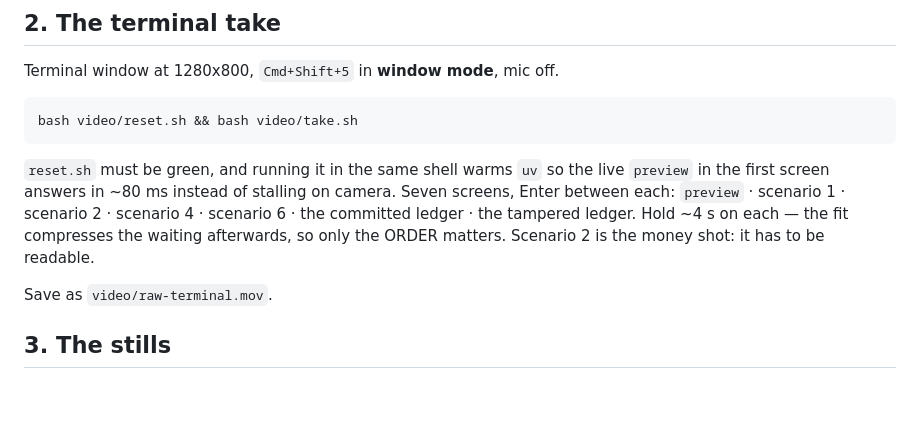
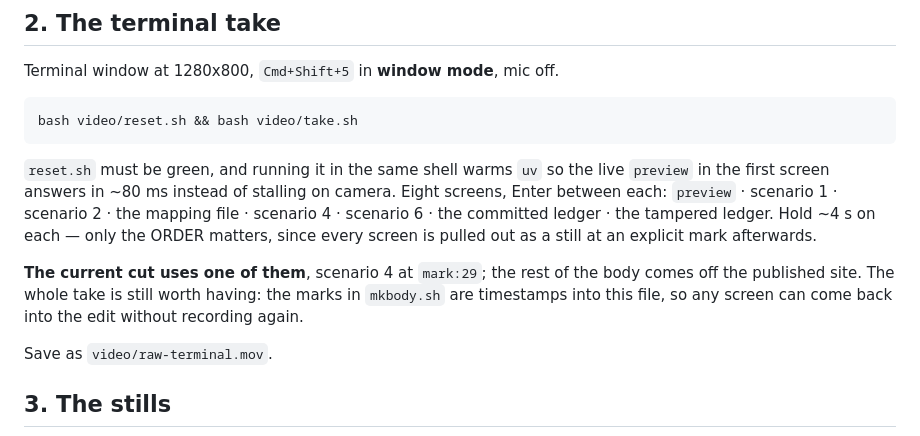
Before and after one commit to gmassello/ringdown, a Markdown page: video/README.md, the part around one of its changes. Rendered like a GitHub page; blank space fills up the shorter version.

````diff
--- a/video/README.md
+++ b/video/README.md
@@ -86,10 +91,14 @@ bash video/reset.sh && bash video/take.sh
 ```
 
 `reset.sh` must be green, and running it in the same shell warms `uv` so the live `preview` in
-the first screen answers in ~80 ms instead of stalling on camera. Seven screens, Enter between
-each: `preview` · scenario 1 · scenario 2 · scenario 4 · scenario 6 · the committed ledger ·
-the tampered ledger. Hold ~4 s on each — the fit compresses the waiting afterwards, so only
-the ORDER matters. Scenario 2 is the money shot: it has to be readable.
+the first screen answers in ~80 ms instead of stalling on camera. Eight screens, Enter between
+each: `preview` · scenario 1 · scenario 2 · the mapping file · scenario 4 · scenario 6 · the
+committed ledger · the tampered ledger. Hold ~4 s on each — only the ORDER matters, since every
+screen is pulled out as a still at an explicit mark afterwards.
+
+**The current cut uses one of them**, scenario 4 at `mark:29`; the rest of the body comes off the
+published site. The whole take is still worth having: the marks in `mkbody.sh` are timestamps
+into this file, so any screen can come back into the edit without recording again.
 
 Save as `video/raw-terminal.mov`.
 
````
Also changed, not shown: other parts of video/README.md (+119 -59 lines), video/closing.png, video/ledger-clean.png, video/ledger-tampered.png, video/run-ladder.png (added), video/run-noclock.png (added), video/run-turns.png (added), 6 other files.
